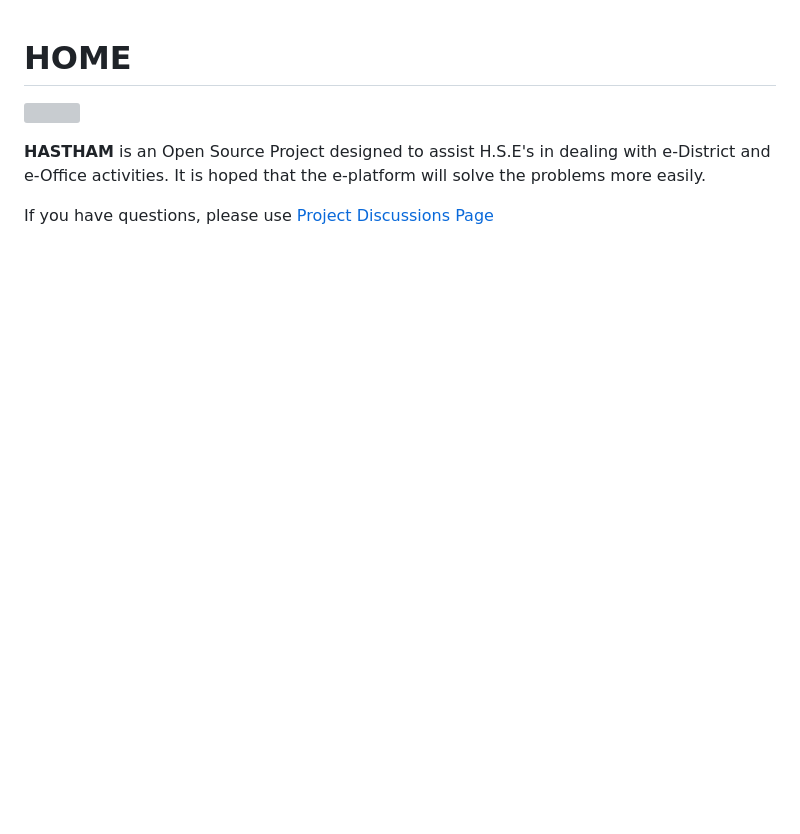
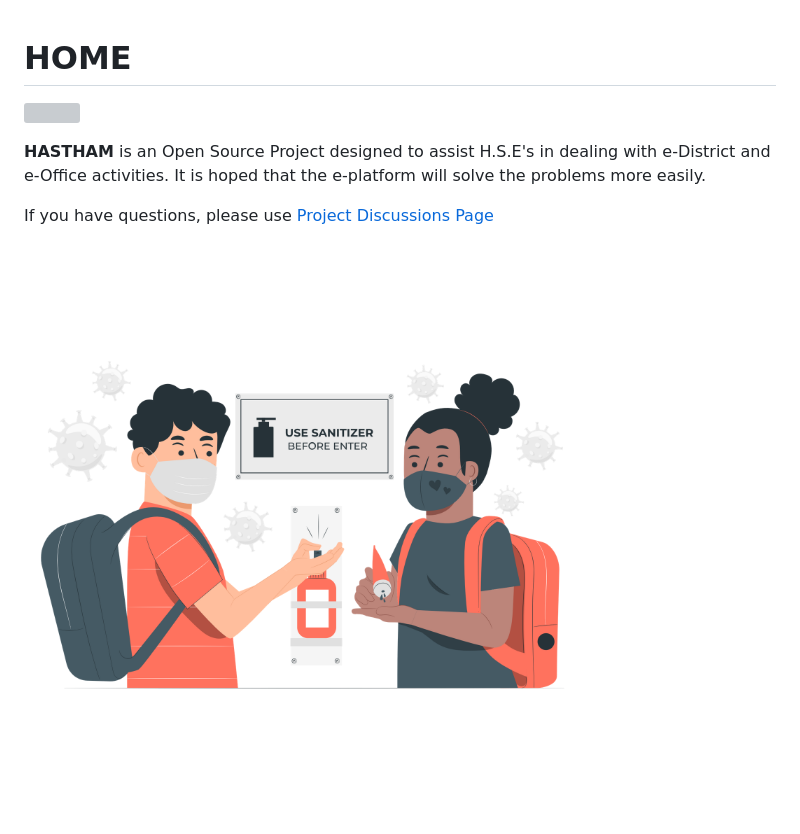
Before and after one commit to hasthamalp/UNLOCK, a Markdown page: README.md, the part around the change. Rendered like a GitHub page; pictures changed too: .gitbook/assets/kids-using-hand-sanitizer-at-school-pana.png (added); blank space fills up the shorter version; grey boxes are pictures that could not be loaded.

Commit message:
GitBook: [master] one page and one asset modified

```diff
--- a/README.md
+++ b/README.md
@@ -7,3 +7,5 @@
   **HASTHAM** is an Open Source Project designed to assist H.S.E's in dealing with e-District and e-Office activities. It is hoped that the e-platform will solve the problems more easily.
 
 If you have questions, please use [Project Discussions Page](https://github.com/hasthamalp/LOCKALP/discussions)
+
+![](.gitbook/assets/kids-using-hand-sanitizer-at-school-pana.png)
```
